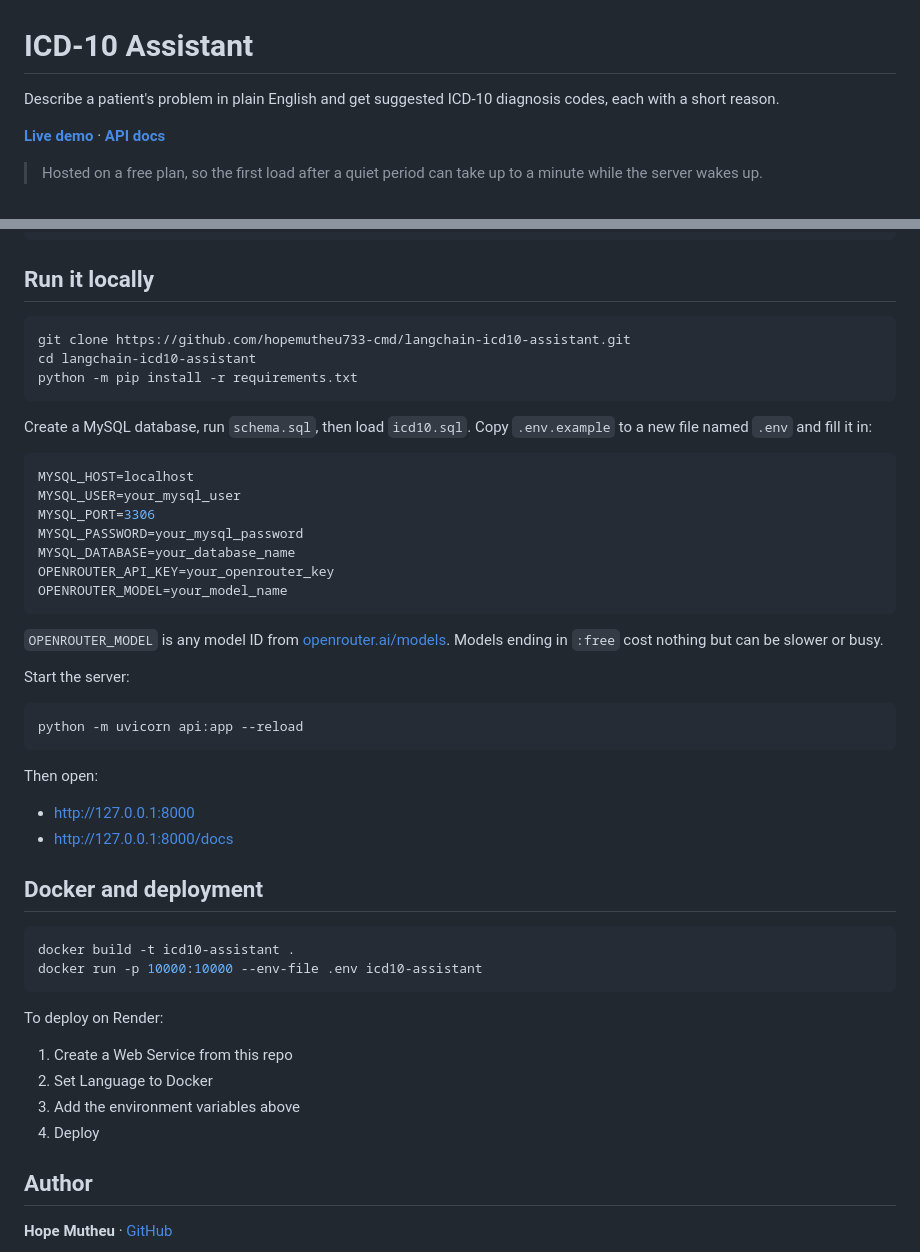
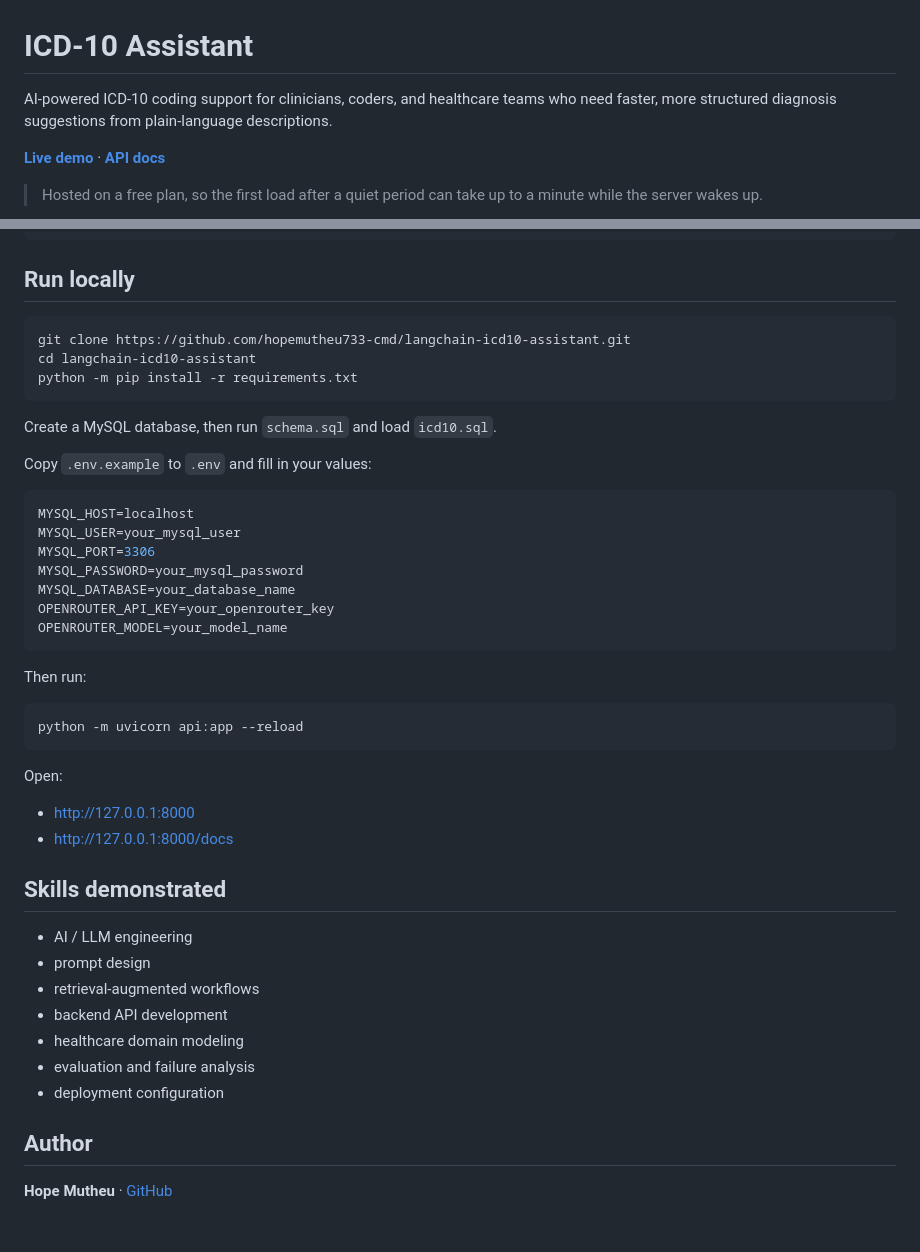
Before and after one commit to hopemutheu733-cmd/langchain-icd10-assistant, a Markdown page: README.md, 2 parts joined by grey strips. Drawn GitHub-style; blank space fills up the shorter version.

````diff
--- a/README.md
+++ b/README.md
@@ -1,6 +1,6 @@
 # ICD-10 Assistant
 
-Describe a patient's problem in plain English and get suggested ICD-10 diagnosis codes, each with a short reason.
+AI-powered ICD-10 coding support for clinicians, coders, and healthcare teams who need faster, more structured diagnosis suggestions from plain-language descriptions.
 
 **[Live demo](https://langchain-icd10-assistant.onrender.com)** · **[API docs](https://langchain-icd10-assistant.onrender.com/docs)**
 
@@ -118,7 +149,7 @@ Python · FastAPI · LangChain · OpenRouter · MySQL (Aiven) · HTML · Docker
 └── .gitignore
 ```
 
-## Run it locally
+## Run locally
 
 ```bash
 git clone https://github.com/hopemutheu733-cmd/langchain-icd10-assistant.git
@@ -126,7 +157,9 @@ cd langchain-icd10-assistant
 python -m pip install -r requirements.txt
 ```
 
-Create a MySQL database, run `schema.sql`, then load `icd10.sql`. Copy `.env.example` to a new file named `.env` and fill it in:
+Create a MySQL database, then run `schema.sql` and load `icd10.sql`.
+
+Copy `.env.example` to `.env` and fill in your values:
 
 ```env
 MYSQL_HOST=localhost
@@ -138,32 +171,26 @@ OPENROUTER_API_KEY=your_openrouter_key
 OPENROUTER_MODEL=your_model_name
 ```
 
-`OPENROUTER_MODEL` is any model ID from [openrouter.ai/models](https://openrouter.ai/models). Models ending in `:free` cost nothing but can be slower or busy.
-
-Start the server:
+Then run:
 
 ```bash
 python -m uvicorn api:app --reload
 ```
 
-Then open:
+Open:
 
 - http://127.0.0.1:8000
 - http://127.0.0.1:8000/docs
 
-## Docker and deployment
+## Skills demonstrated
 
-```bash
-docker build -t icd10-assistant .
-docker run -p 10000:10000 --env-file .env icd10-assistant
-```
-
-To deploy on Render:
-
-1. Create a Web Service from this repo
-2. Set Language to Docker
-3. Add the environment variables above
-4. Deploy
+- AI / LLM engineering
+- prompt design
+- retrieval-augmented workflows
+- backend API development
+- healthcare domain modeling
+- evaluation and failure analysis
+- deployment configuration
 
 ## Author
 
````
Also changed, not shown: other parts of README.md (+111 -80 lines).
